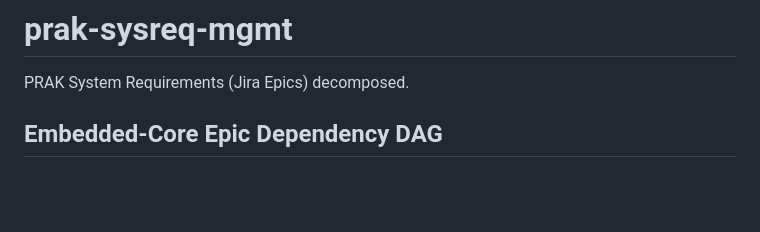
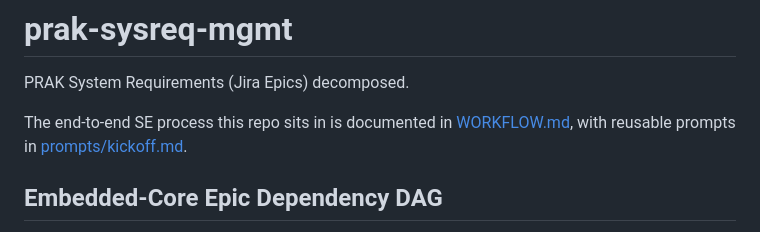
Before and after one commit to pjm-autonomous/prak-sysreq-mgmt, a Markdown page: README.md, the part around the change. Rendered like a GitHub page; blank space fills up the shorter version.

```diff
--- a/README.md
+++ b/README.md
@@ -1,6 +1,10 @@
 # prak-sysreq-mgmt
 
 PRAK System Requirements (Jira Epics) decomposed.
+
+The end-to-end SE process this repo sits in is documented in
+[WORKFLOW.md](WORKFLOW.md), with reusable prompts in
+[prompts/kickoff.md](prompts/kickoff.md).
 
 ## Embedded-Core Epic Dependency DAG
 
```
Also changed, not shown: WORKFLOW.md (added, +114 -0 lines), prompts/kickoff.md (added, +49 -0 lines).
